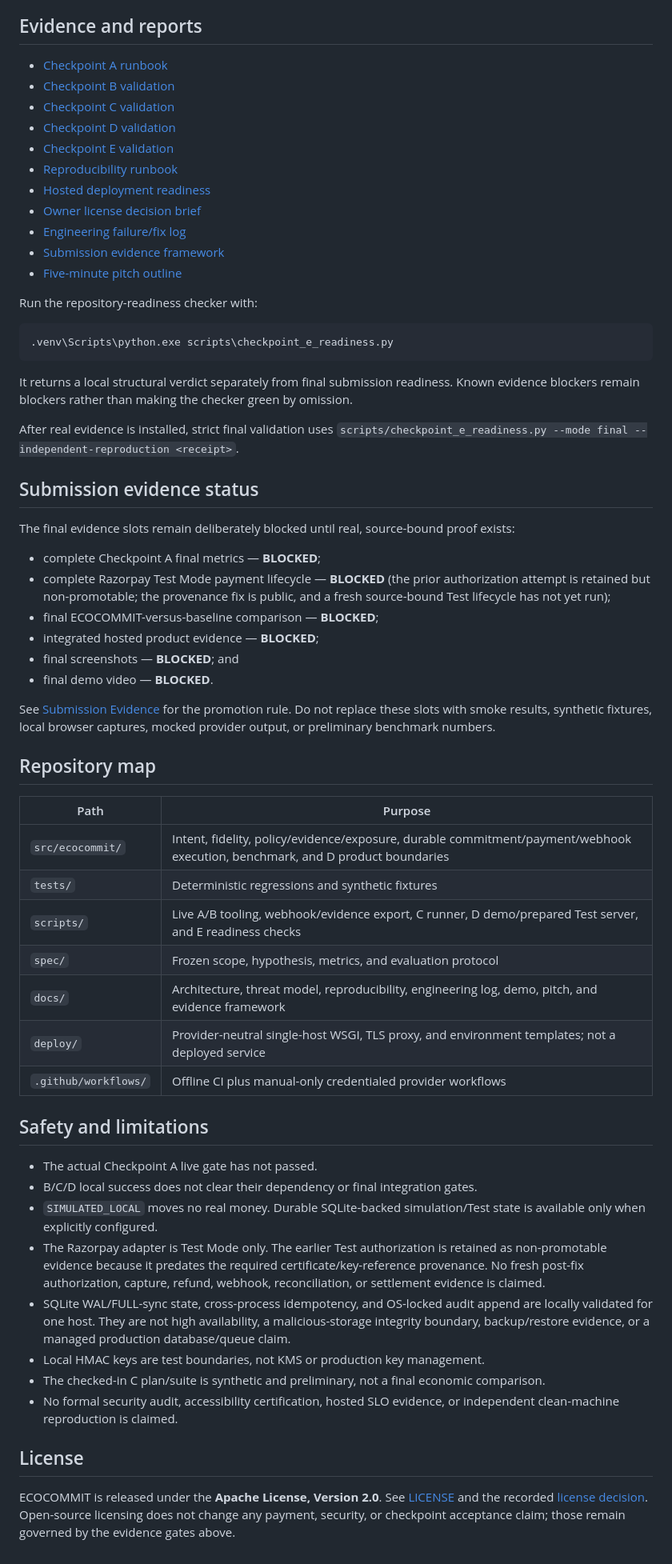
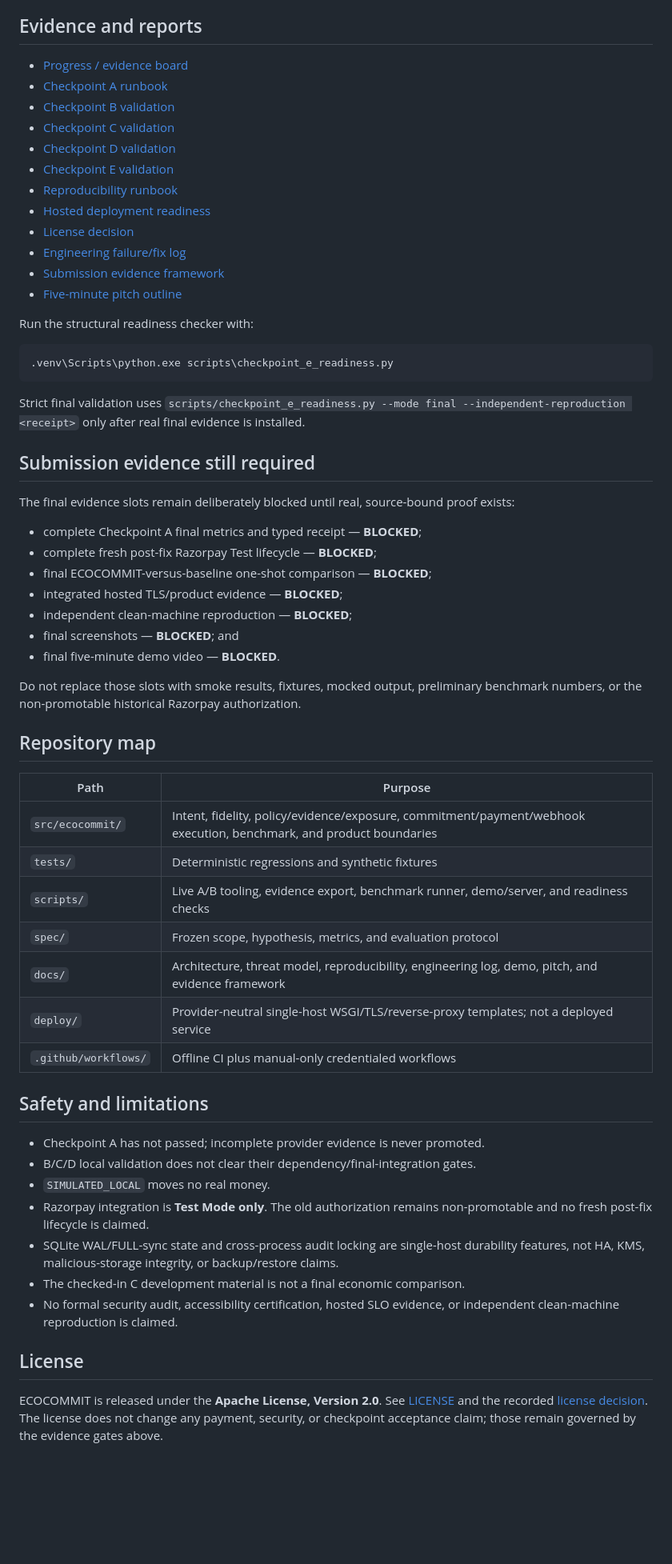
Before and after one commit to sasipriya1221/sasipriya1221-ECOCOMMIT, a Markdown page: README.md, the part around one of its changes. Shown at 80% size. Rendered like a GitHub page; blank space fills up the shorter version.

````diff
--- a/README.md
+++ b/README.md
@@ -167,6 +114,7 @@ and its fake-transport regressions are not live evidence.
 
 ## Evidence and reports
 
+- [Progress / evidence board](PROGRESS.md)
 - [Checkpoint A runbook](CHECKPOINT_A_RUNBOOK.md)
 - [Checkpoint B validation](CHECKPOINT_B_VALIDATION.md)
 - [Checkpoint C validation](CHECKPOINT_C_VALIDATION.md)
@@ -174,77 +122,55 @@ and its fake-transport regressions are not live evidence.
 - [Checkpoint E validation](CHECKPOINT_E_VALIDATION.md)
 - [Reproducibility runbook](docs/REPRODUCIBILITY.md)
 - [Hosted deployment readiness](docs/DEPLOYMENT_READINESS.md)
-- [Owner license decision brief](docs/LICENSE_DECISION.md)
+- [License decision](docs/LICENSE_DECISION.md)
 - [Engineering failure/fix log](docs/ENGINEERING_LOG.md)
 - [Submission evidence framework](docs/SUBMISSION_EVIDENCE.md)
 - [Five-minute pitch outline](docs/PITCH_OUTLINE.md)
 
-Run the repository-readiness checker with:
+Run the structural readiness checker with:
 
 ```powershell
 .venv\Scripts\python.exe scripts\checkpoint_e_readiness.py
 ```
 
-It returns a local structural verdict separately from final submission readiness.
-Known evidence blockers remain blockers rather than making the checker green by
-omission.
+Strict final validation uses `scripts/checkpoint_e_readiness.py --mode final --independent-reproduction <receipt>` only after real final evidence is installed.
 
-After real evidence is installed, strict final validation uses
-`scripts/checkpoint_e_readiness.py --mode final --independent-reproduction <receipt>`.
+## Submission evidence still required
 
-## Submission evidence status
+The final evidence slots remain deliberately blocked until real, source-bound proof exists:
 
-The final evidence slots remain deliberately blocked until real, source-bound
-proof exists:
+- complete Checkpoint A final metrics and typed receipt — **BLOCKED**;
+- complete fresh post-fix Razorpay Test lifecycle — **BLOCKED**;
+- final ECOCOMMIT-versus-baseline one-shot comparison — **BLOCKED**;
+- integrated hosted TLS/product evidence — **BLOCKED**;
+- independent clean-machine reproduction — **BLOCKED**;
+- final screenshots — **BLOCKED**; and
+- final five-minute demo video — **BLOCKED**.
 
-- complete Checkpoint A final metrics — **BLOCKED**;
-- complete Razorpay Test Mode payment lifecycle — **BLOCKED** (the prior
-  authorization attempt is retained but non-promotable; the provenance fix is
-  public, and a fresh source-bound Test lifecycle has not yet run);
-- final ECOCOMMIT-versus-baseline comparison — **BLOCKED**;
-- integrated hosted product evidence — **BLOCKED**;
-- final screenshots — **BLOCKED**; and
-- final demo video — **BLOCKED**.
-
-See [Submission Evidence](docs/SUBMISSION_EVIDENCE.md) for the promotion rule.
-Do not replace these slots with smoke results, synthetic fixtures, local browser
-captures, mocked provider output, or preliminary benchmark numbers.
+Do not replace those slots with smoke results, fixtures, mocked output, preliminary benchmark numbers, or the non-promotable historical Razorpay authorization.
 
 ## Repository map
 
 | Path | Purpose |
 |---|---|
-| `src/ecocommit/` | Intent, fidelity, policy/evidence/exposure, durable commitment/payment/webhook execution, benchmark, and D product boundaries |
+| `src/ecocommit/` | Intent, fidelity, policy/evidence/exposure, commitment/payment/webhook execution, benchmark, and product boundaries |
 | `tests/` | Deterministic regressions and synthetic fixtures |
-| `scripts/` | Live A/B tooling, webhook/evidence export, C runner, D demo/prepared Test server, and E readiness checks |
+| `scripts/` | Live A/B tooling, evidence export, benchmark runner, demo/server, and readiness checks |
 | `spec/` | Frozen scope, hypothesis, metrics, and evaluation protocol |
 | `docs/` | Architecture, threat model, reproducibility, engineering log, demo, pitch, and evidence framework |
-| `deploy/` | Provider-neutral single-host WSGI, TLS proxy, and environment templates; not a deployed service |
-| `.github/workflows/` | Offline CI plus manual-only credentialed provider workflows |
+| `deploy/` | Provider-neutral single-host WSGI/TLS/reverse-proxy templates; not a deployed service |
+| `.github/workflows/` | Offline CI plus manual-only credentialed workflows |
 
 ## Safety and limitations
 
-- The actual Checkpoint A live gate has not passed.
-- B/C/D local success does not clear their dependency or final integration gates.
-- `SIMULATED_LOCAL` moves no real money. Durable SQLite-backed simulation/Test
-  state is available only when explicitly configured.
-- The Razorpay adapter is Test Mode only. The earlier Test authorization is
-  retained as non-promotable evidence because it predates the required
-  certificate/key-reference provenance. No fresh post-fix authorization,
-  capture, refund, webhook, reconciliation, or settlement evidence is claimed.
-- SQLite WAL/FULL-sync state, cross-process idempotency, and OS-locked audit
-  append are locally validated for one host. They are not high availability,
-  a malicious-storage integrity boundary, backup/restore evidence, or a managed
-  production database/queue claim.
-- Local HMAC keys are test boundaries, not KMS or production key management.
-- The checked-in C plan/suite is synthetic and preliminary, not a final economic
-  comparison.
-- No formal security audit, accessibility certification, hosted SLO evidence, or
-  independent clean-machine reproduction is claimed.
+- Checkpoint A has not passed; incomplete provider evidence is never promoted.
+- B/C/D local validation does not clear their dependency/final-integration gates.
+- `SIMULATED_LOCAL` moves no real money.
+- Razorpay integration is **Test Mode only**. The old authorization remains non-promotable and no fresh post-fix lifecycle is claimed.
+- SQLite WAL/FULL-sync state and cross-process audit locking are single-host durability features, not HA, KMS, malicious-storage integrity, or backup/restore claims.
+- The checked-in C development material is not a final economic comparison.
+- No formal security audit, accessibility certification, hosted SLO evidence, or independent clean-machine reproduction is claimed.
 
 ## License
 
-ECOCOMMIT is released under the **Apache License, Version 2.0**. See
-[LICENSE](LICENSE) and the recorded [license decision](docs/LICENSE_DECISION.md).
-Open-source licensing does not change any payment, security, or checkpoint
-acceptance claim; those remain governed by the evidence gates above.
+ECOCOMMIT is released under the **Apache License, Version 2.0**. See [LICENSE](LICENSE) and the recorded [license decision](docs/LICENSE_DECISION.md). The license does not change any payment, security, or checkpoint acceptance claim; those remain governed by the evidence gates above.
````
Also changed, not shown: other parts of README.md (+39 -92 lines).
